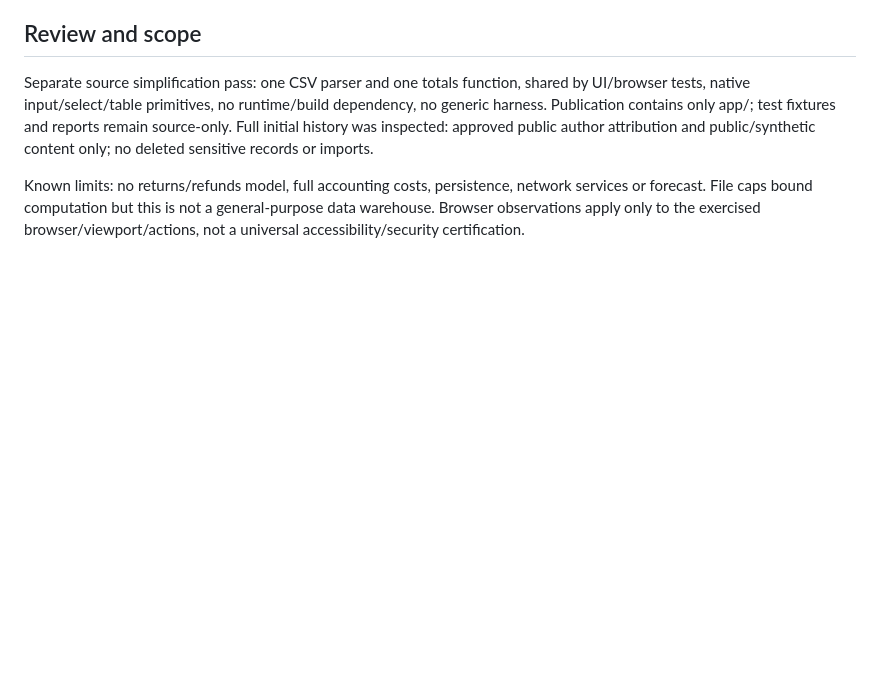
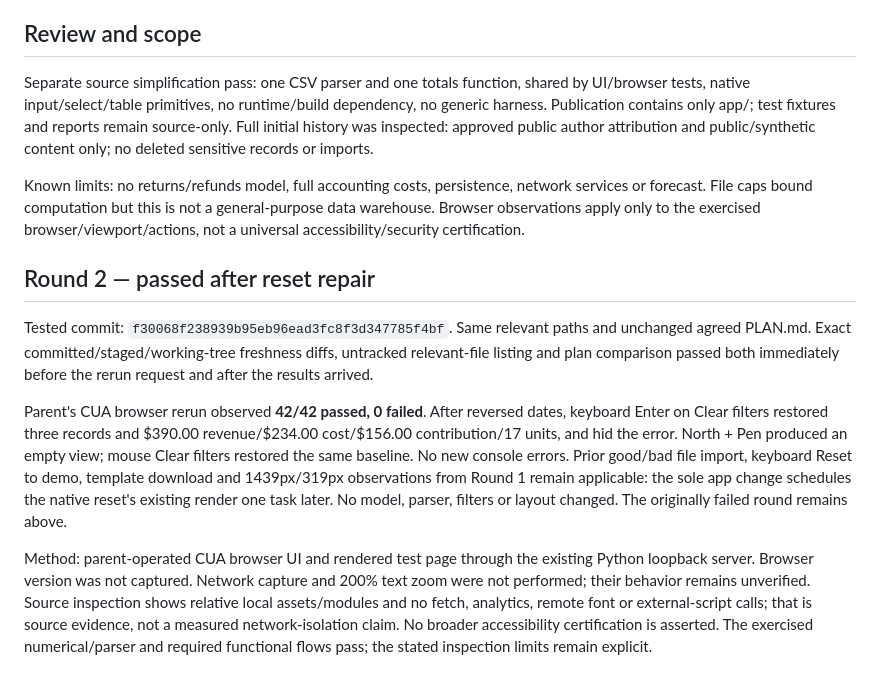
Before and after one commit to jordanmeyer/bab-trial-sales-2026-10-08, a Markdown page: EVALUATION.md, the part around the change. Rendered like a GitHub page; blank space fills up the shorter version.

Commit message:
Record passing sales browser evaluation and publication readiness

```diff
--- a/EVALUATION.md
+++ b/EVALUATION.md
@@ -29,3 +29,11 @@ Simulated student reviewed and accepted the stated contribution-profit assumptio
 Separate source simplification pass: one CSV parser and one totals function, shared by UI/browser tests, native input/select/table primitives, no runtime/build dependency, no generic harness. Publication contains only app/; test fixtures and reports remain source-only. Full initial history was inspected: approved public author attribution and public/synthetic content only; no deleted sensitive records or imports.
 
 Known limits: no returns/refunds model, full accounting costs, persistence, network services or forecast. File caps bound computation but this is not a general-purpose data warehouse. Browser observations apply only to the exercised browser/viewport/actions, not a universal accessibility/security certification.
+
+## Round 2 — passed after reset repair
+
+Tested commit: `f30068f238939b95eb96ead3fc8f3d347785f4bf`. Same relevant paths and unchanged agreed PLAN.md. Exact committed/staged/working-tree freshness diffs, untracked relevant-file listing and plan comparison passed both immediately before the rerun request and after the results arrived.
+
+Parent's CUA browser rerun observed **42/42 passed, 0 failed**. After reversed dates, keyboard Enter on Clear filters restored three records and $390.00 revenue/$234.00 cost/$156.00 contribution/17 units, and hid the error. North + Pen produced an empty view; mouse Clear filters restored the same baseline. No new console errors. Prior good/bad file import, keyboard Reset to demo, template download and 1439px/319px observations from Round 1 remain applicable: the sole app change schedules the native reset's existing render one task later. No model, parser, filters or layout changed. The originally failed round remains above.
+
+Method: parent-operated CUA browser UI and rendered test page through the existing Python loopback server. Browser version was not captured. Network capture and 200% text zoom were not performed; their behavior remains unverified. Source inspection shows relative local assets/modules and no fetch, analytics, remote font or external-script calls; that is source evidence, not a measured network-isolation claim. No broader accessibility certification is asserted. The exercised numerical/parser and required functional flows pass; the stated inspection limits remain explicit.
```
Also changed, not shown: DEPLOYMENT.md (added, +16 -0 lines).
